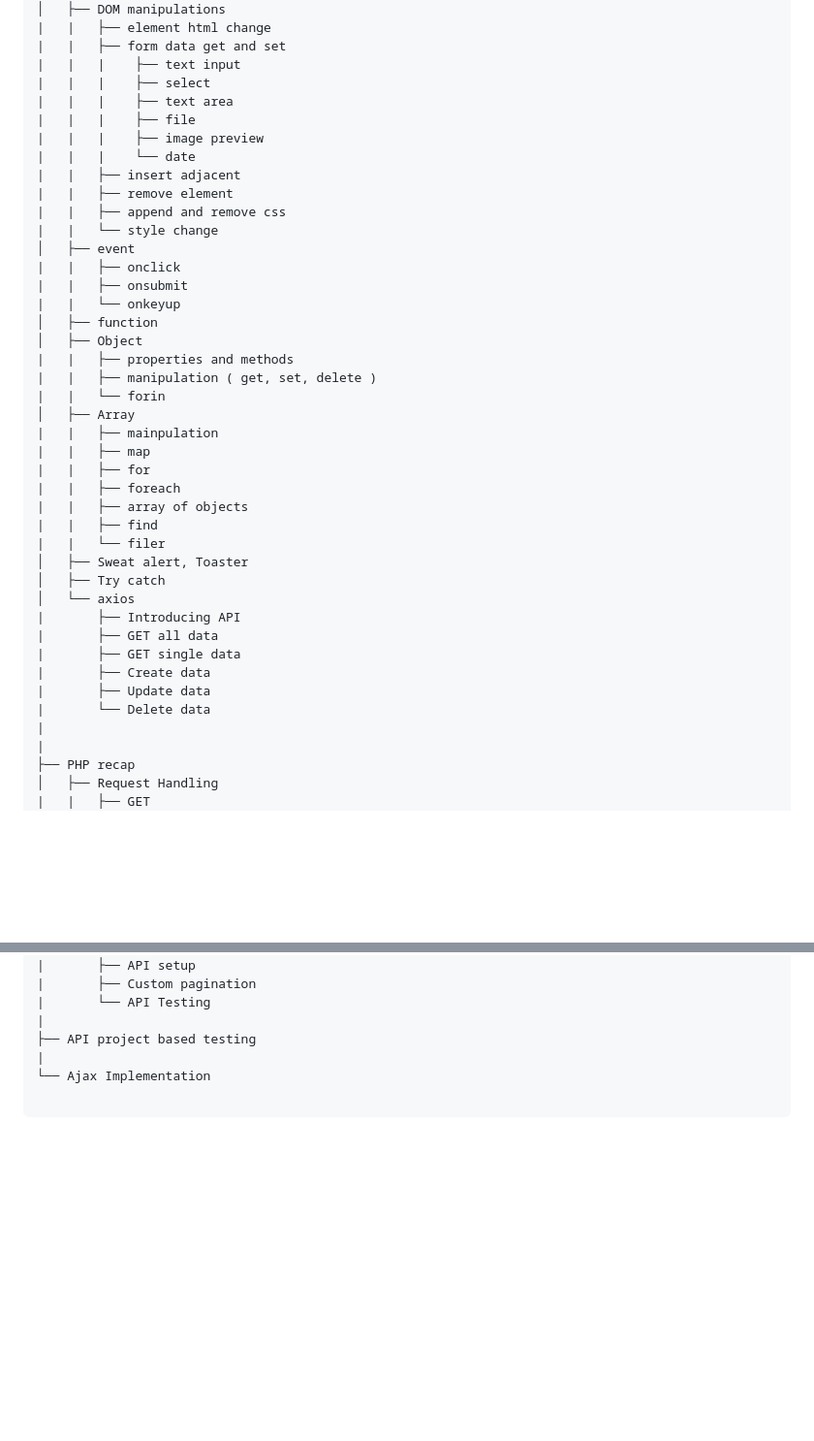
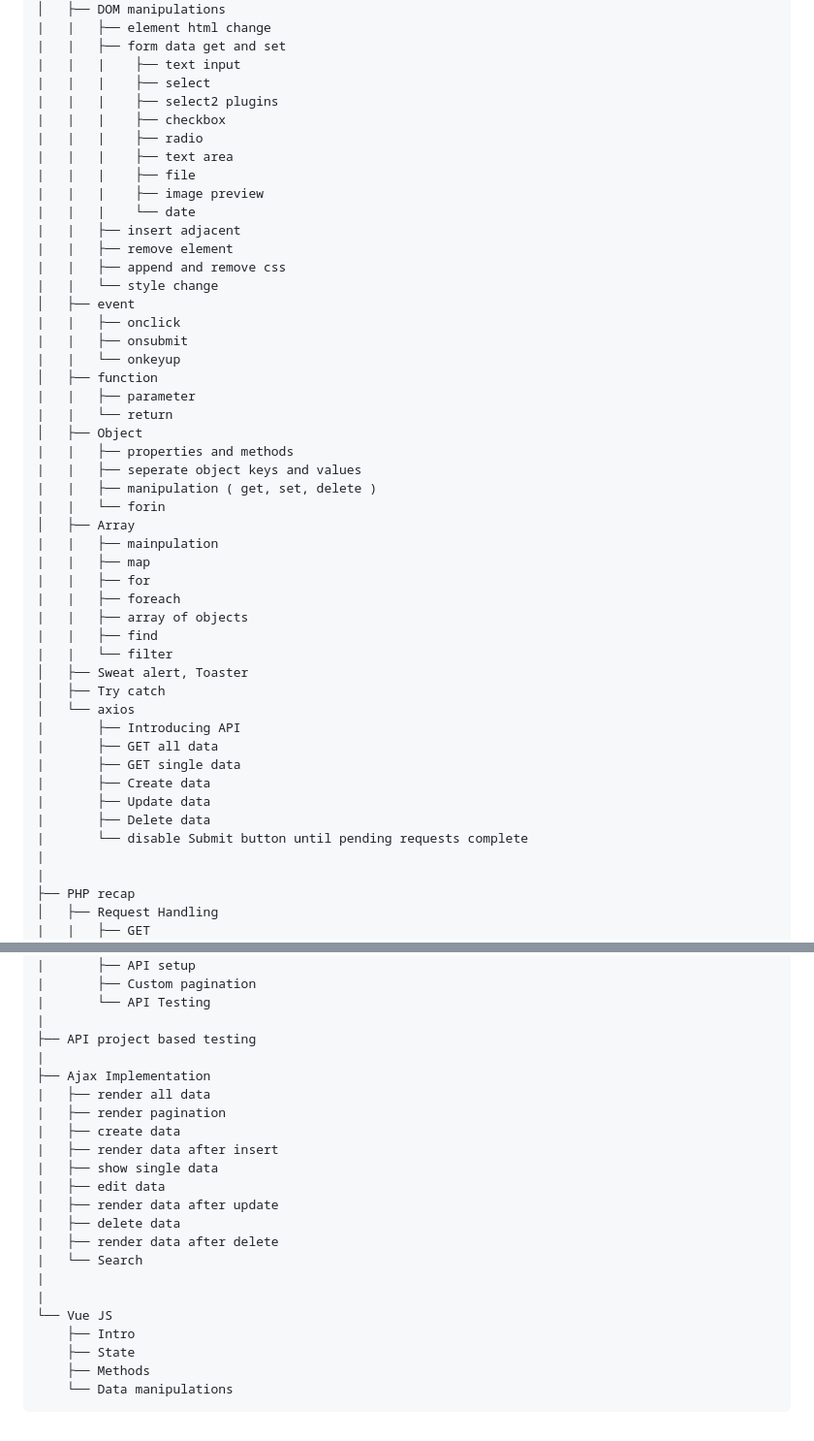
Before and after one commit to Md-shefat-masum/ajax, a Markdown page: README.md, 2 parts joined by grey strips. Shown at 97% size. GitHub-like rendering; blank space fills up the shorter version.

````diff
--- a/README.md
+++ b/README.md
@@ -29,6 +29,9 @@
 |   |   ├── form data get and set
 |   |   |    ├── text input
 |   |   |    ├── select
+|   |   |    ├── select2 plugins
+|   |   |    ├── checkbox
+|   |   |    ├── radio
 |   |   |    ├── text area
 |   |   |    ├── file
 |   |   |    ├── image preview
@@ -42,8 +45,11 @@
 |   |   ├── onsubmit
 |   |   └── onkeyup
 │   ├── function
+|   |   ├── parameter
+|   |   └── return
 │   ├── Object
 |   |   ├── properties and methods
+|   |   ├── seperate object keys and values
 |   |   ├── manipulation ( get, set, delete )
 |   |   └── forin
 │   ├── Array
@@ -53,7 +59,7 @@
 |   |   ├── foreach
 |   |   ├── array of objects
 |   |   ├── find
-|   |   └── filer
+|   |   └── filter
 │   ├── Sweat alert, Toaster
 │   ├── Try catch
 │   └── axios
@@ -62,7 +68,8 @@
 |       ├── GET single data
 |       ├── Create data
 |       ├── Update data
-|       └── Delete data
+|       ├── Delete data
+|       └── disable Submit button until pending requests complete
 |
 |
 ├── PHP recap
@@ -83,6 +90,22 @@
 |
 ├── API project based testing
 |
-└── Ajax Implementation
-
+├── Ajax Implementation
+|   ├── render all data
+|   ├── render pagination
+|   ├── create data
+|   ├── render data after insert
+|   ├── show single data
+|   ├── edit data
+|   ├── render data after update
+|   ├── delete data
+|   ├── render data after delete
+|   └── Search
+|
+|
+└── Vue JS
+    ├── Intro
+    ├── State
+    ├── Methods
+    └── Data manipulations
 ```
````
